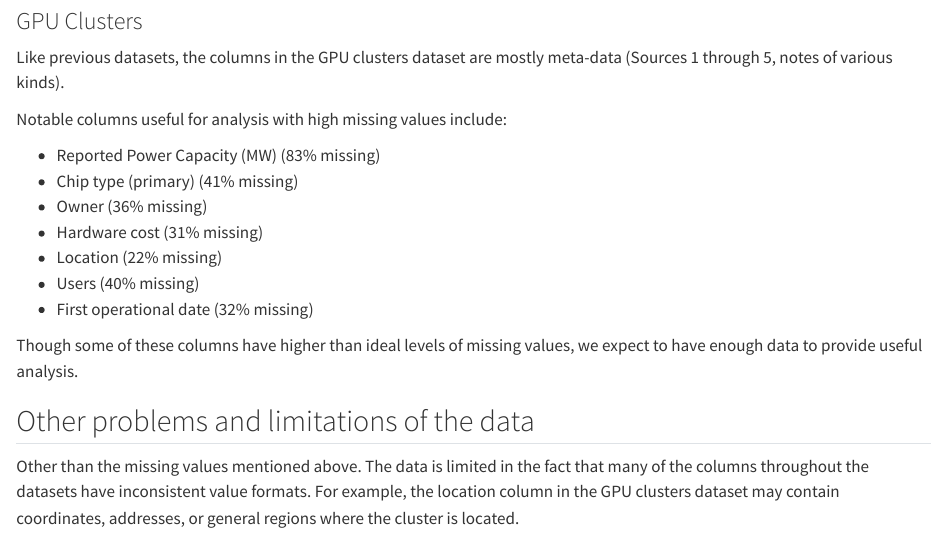
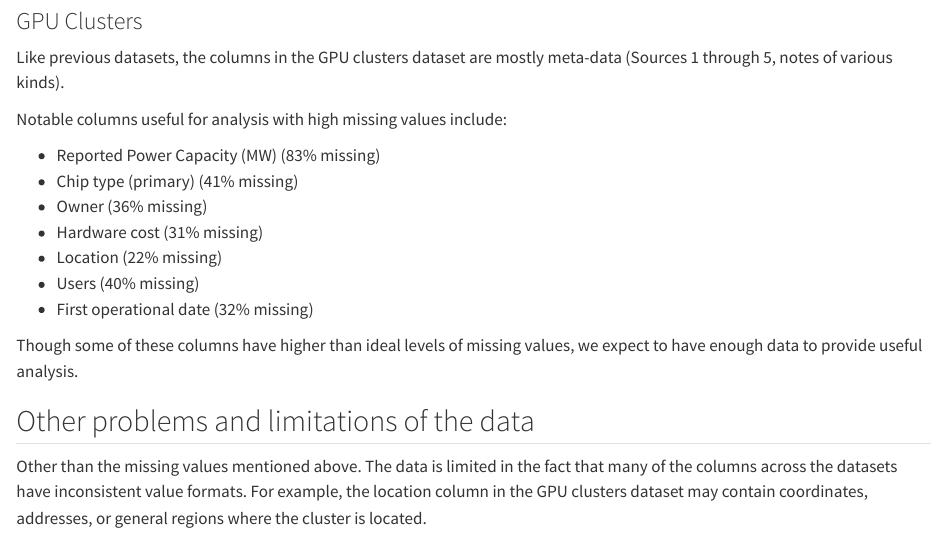
Before and after one commit to bruno-neira/AI-Pulse, a Quarto document (data.qmd): the page in a window 1100 px wide, from 6090 px down. Rendered offline with R 4.5, knitr and Pandoc in place of Quarto, with nearby package versions; some code elsewhere in the file could not run offline.

Commit message:
missing values section

```diff
--- a/data.qmd
+++ b/data.qmd
@@ -154,4 +154,4 @@ Though some of these columns have higher than ideal levels of missing values, we
 
 ## Other problems and limitations of the data
 
-Other than the missing values mentioned above. The data is limited in the fact that many of the columns throughout the datasets have inconsistent value formats. For example, the location column in the GPU clusters dataset may contain coordinates, addresses, or general regions where the cluster is located.
+Other than the missing values mentioned above. The data is limited in the fact that many of the columns across the datasets have inconsistent value formats. For example, the location column in the GPU clusters dataset may contain coordinates, addresses, or general regions where the cluster is located.
```
